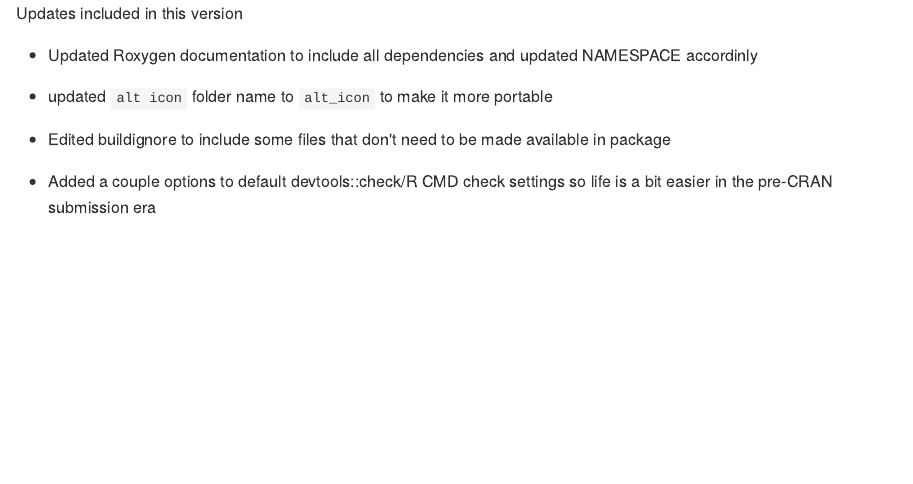
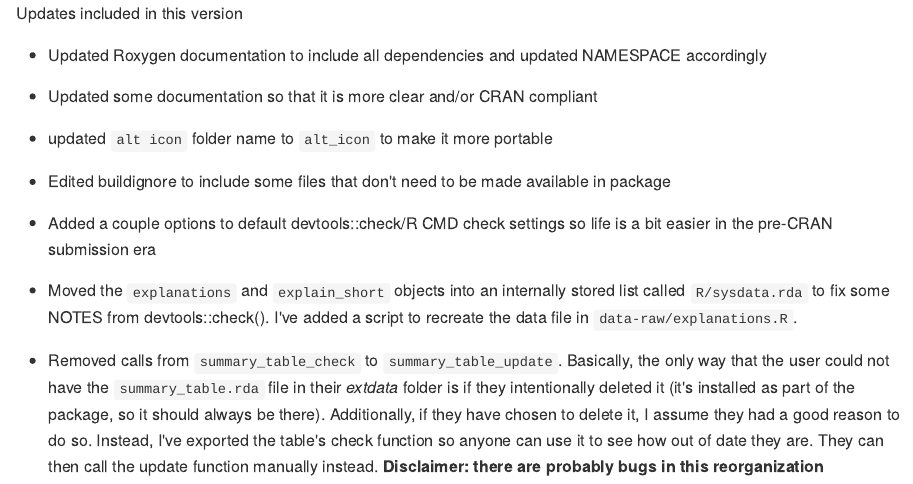
Before and after one commit to ropensci/popler, an R Markdown document (README.Rmd): the page in a window 1100 px wide, from its top. The pictures show the output file README.md that the author committed with the source, drawn offline in the style of GitHub.

Commit message:
Update README. Not intended for actual use, but as template for PR

```diff
--- a/README.Rmd
+++ b/README.Rmd
@@ -14,7 +14,9 @@ knitr::opts_chunk$set(
 
 Updates included in this version
 
-* Updated Roxygen documentation to include all dependencies and updated NAMESPACE accordinly
+* Updated Roxygen documentation to include all dependencies and updated NAMESPACE accordingly
+
+* Updated some documentation so that it is more clear and/or CRAN compliant
 
 * updated `alt icon` folder name to `alt_icon` to make it more portable
 
@@ -22,4 +24,6 @@ Updates included in this version
 
 * Added a couple options to default devtools::check/R CMD check settings so life is a bit easier in the pre-CRAN submission era
 
-* Moved the `explanations` and `explain_short` objects into an internally stored list called `R/sysdata.rda` to fix some NOTES from devtools::check().
+* Moved the `explanations` and `explain_short` objects into an internally stored list called `R/sysdata.rda` to fix some NOTES from devtools::check(). I've added a script to recreate the data file in `data-raw/explanations.R`.
+
+* Removed calls from `summary_table_check` to `summary_table_update`. Basically, the only way that the user could not have the `summary_table.rda` file in their _extdata_ folder is if they intentionally deleted it (it's installed as part of the package, so it should always be there). Additionally, if they have chosen to delete it, I assume they had a good reason to do so. Instead, I've exported the table's check function so anyone can use it to see how out of date they are. They can then call the update function manually instead. **Disclaimer: there are probably bugs in this reorganization**
```
Also changed, not shown: README.md.
